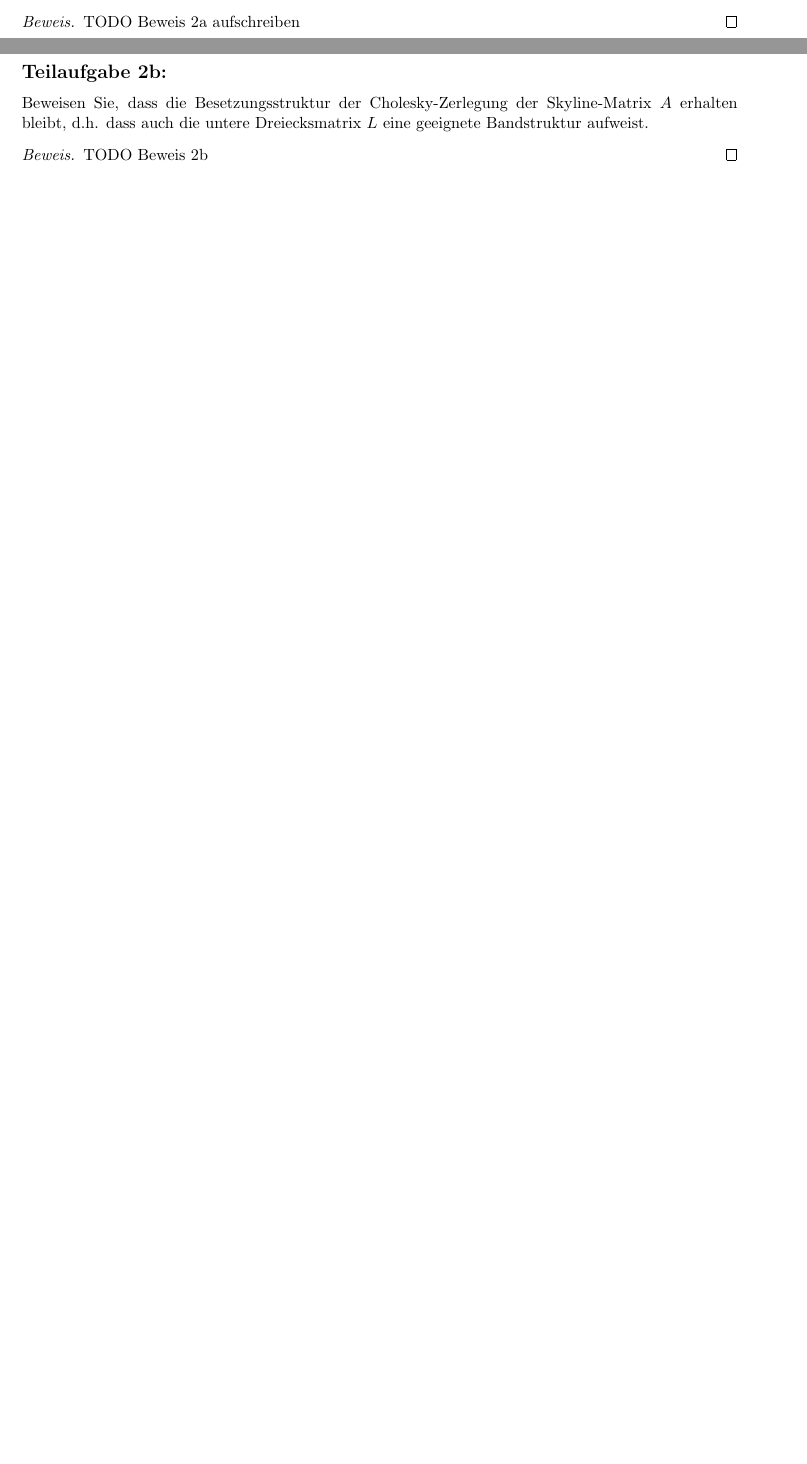
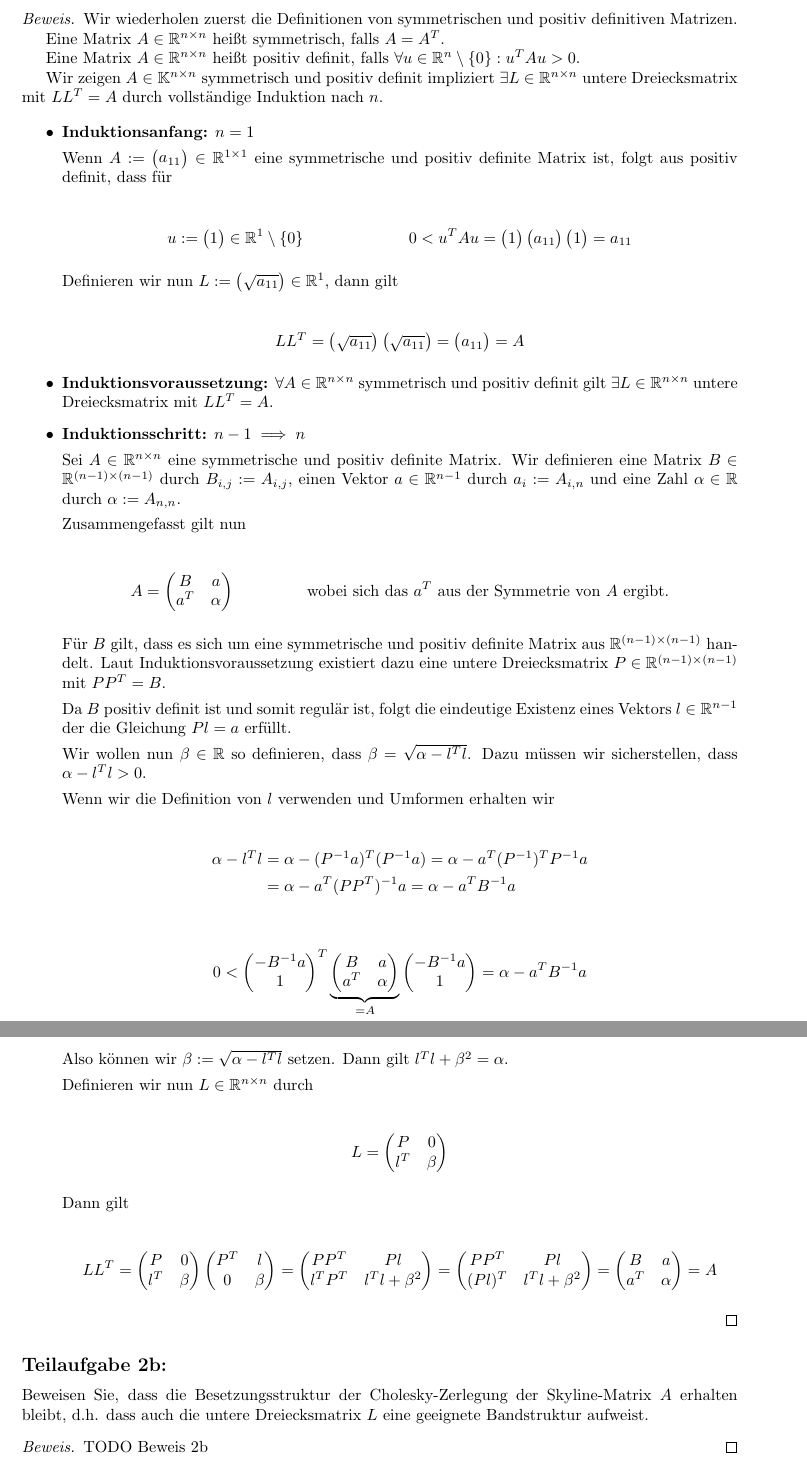
Before and after one commit to idahoenigmann/numerical_analysis_final_project, a LaTeX document (document.tex): two parts of pages 2 and 3 of 4 before the commit and two parts of pages 3 and 4 of 5 after it, joined at a grey line, cut at the place of the change, the shorter picture padded with empty space. Compiled offline with pdfLaTeX.

Commit message:
add proof of 2a

```diff
--- a/document.tex
+++ b/document.tex
@@ -97,7 +97,125 @@ Folgendes Beispiel illustriert diese Aussage:
 Beweisen Sie, dass das Cholesky-Verfahren genau dann wohldefiniert ist (d.h. es wird nicht durch Null dividiert oder die Wurzel aus einer negativen Zahl gezogen), wenn die Matrix $A \in \mathbb{R}^{n\times n}$ symmetrisch und positiv definit ist.
 
 \begin{proof}
-	TODO Beweis 2a aufschreiben
+	Wir wiederholen zuerst die Definitionen von symmetrischen und positiv definitiven Matrizen.
+
+	Eine Matrix $A \in \mathbb{R}^{n\times n}$ heißt symmetrisch, falls $A = A^T$.
+
+	Eine Matrix $A \in \mathbb{R}^{n\times n}$ heißt positiv definit, falls $\forall u \in \mathbb{R}^n\setminus\{0\}: u^T A u > 0$.
+
+	Wir zeigen $A \in \mathbb{K}^{n\times n}$ symmetrisch und positiv definit impliziert $\exists L \in \mathbb{R}^{n\times n}$ untere Dreiecksmatrix mit $LL^T=A$ durch vollständige Induktion nach $n$.
+
+	\begin{itemize}
+		\item \textbf{Induktionsanfang:} $n=1$
+
+		Wenn $A := \begin{pmatrix}
+			a_{11}
+		\end{pmatrix} \in \mathbb{R}^{1\times 1}$ eine symmetrische und positiv definite Matrix ist, folgt aus positiv definit, dass für
+
+		\begin{align*}
+			u := \begin{pmatrix}
+				1
+			\end{pmatrix} \in \mathbb{R}^1 \setminus\{0\} && 0 < u^TAu = \begin{pmatrix}
+				1
+			\end{pmatrix} \begin{pmatrix}
+				a_{11}
+			\end{pmatrix} \begin{pmatrix}
+				1
+			\end{pmatrix} = a_{11}
+		\end{align*}
+
+		Definieren wir nun $L := \begin{pmatrix}
+			\sqrt{a_{11}}
+		\end{pmatrix} \in \mathbb{R}^{1}$, dann gilt
+
+		\begin{align*}
+			LL^T = \begin{pmatrix}
+				\sqrt{a_{11}}
+			\end{pmatrix} \begin{pmatrix}
+				\sqrt{a_{11}}
+			\end{pmatrix} = \begin{pmatrix}
+				a_{11}
+			\end{pmatrix} = A
+		\end{align*}
+
+		\item \textbf{Induktionsvoraussetzung:} $\forall A \in \mathbb{R}^{n \times n}$ symmetrisch und positiv definit gilt $\exists L \in \mathbb{R}^{n\times n}$ untere Dreiecksmatrix mit $LL^T=A$.
+
+		\item \textbf{Induktionsschritt:} $n-1 \implies n$
+
+		Sei $A \in \mathbb{R}^{n\times n}$ eine symmetrische und positiv definite Matrix. Wir definieren eine Matrix $B \in \mathbb{R}^{(n-1)\times(n-1)}$ durch $B_{i,j} := A_{i,j}$, einen Vektor $a \in \mathbb{R}^{n-1}$ durch $a_i := A_{i,n}$ und eine Zahl $\alpha \in \mathbb{R}$ durch $\alpha := A_{n,n}$.
+
+		Zusammengefasst gilt nun
+
+		\begin{align*}
+			A = \begin{pmatrix}
+				B & a \\
+				a^T & \alpha
+			\end{pmatrix} && \text{ wobei sich das }a^T\text{ aus der Symmetrie von }A\text{ ergibt.}
+		\end{align*}
+
+		Für $B$ gilt, dass es sich um eine symmetrische und positiv definite Matrix aus $\mathbb{R}^{(n-1)\times(n-1)}$ handelt. Laut Induktionsvoraussetzung existiert dazu eine untere Dreiecksmatrix $P \in \mathbb{R}^{(n-1)\times(n-1)}$ mit $PP^T=B$.
+
+		Da $B$ positiv definit ist und somit regulär ist, folgt die eindeutige Existenz eines Vektors $l \in \mathbb{R}^{n-1}$ der die Gleichung $Pl=a$ erfüllt.
+
+		Wir wollen nun $\beta \in \mathbb{R}$ so definieren, dass $\beta = \sqrt{\alpha - l^Tl}$. Dazu müssen wir sicherstellen, dass $\alpha - l^Tl > 0$.
+
+		Wenn wir die Definition von $l$ verwenden und Umformen erhalten wir
+
+		\begin{align*}
+			\alpha - l^Tl &= \alpha - (P^{-1}a)^T(P^{-1}a) = \alpha - a^T (P^{-1})^TP^{-1}a \\
+			&= \alpha - a^T (PP^T)^{-1}a = \alpha - a^T B^{-1}a
+		\end{align*}
+
+		\begin{align*}
+			0 < \begin{pmatrix}
+				-B^{-1}a\\
+				1
+			\end{pmatrix}^T
+			\underbrace{\begin{pmatrix}
+				B & a\\
+				a^T & \alpha
+			\end{pmatrix}}_{=A}
+			\begin{pmatrix}
+				-B^{-1}a\\
+				1
+			\end{pmatrix} =
+			\alpha - a^T B^{-1} a
+		\end{align*}
+
+		Also können wir $\beta := \sqrt{\alpha - l^Tl}$ setzen. Dann gilt $l^Tl + \beta^2 = \alpha$.
+
+		Definieren wir nun $L \in \mathbb{R}^{n\times n}$ durch
+
+		\begin{align*}
+			L = \begin{pmatrix}
+				P & 0 \\
+				l^T & \beta
+			\end{pmatrix}
+		\end{align*}
+
+		Dann gilt
+
+		\begin{align*}
+			LL^T = \begin{pmatrix}
+				P & 0 \\
+				l^T & \beta
+			\end{pmatrix} \begin{pmatrix}
+				P^T & l \\
+				0 & \beta
+			\end{pmatrix} = \begin{pmatrix}
+				PP^T & Pl \\
+				l^TP^T & l^Tl+\beta^2
+			\end{pmatrix} = \begin{pmatrix}
+				PP^T & Pl \\
+				(Pl)^T & l^Tl+\beta^2
+			\end{pmatrix} = \begin{pmatrix}
+				B & a \\
+				a^T & \alpha
+			\end{pmatrix} = A
+		\end{align*}
+	\end{itemize}
+
+
 \end{proof}
 
 \subsection*{Teilaufgabe 2b:}
```
Also changed, not shown: document.pdf.
